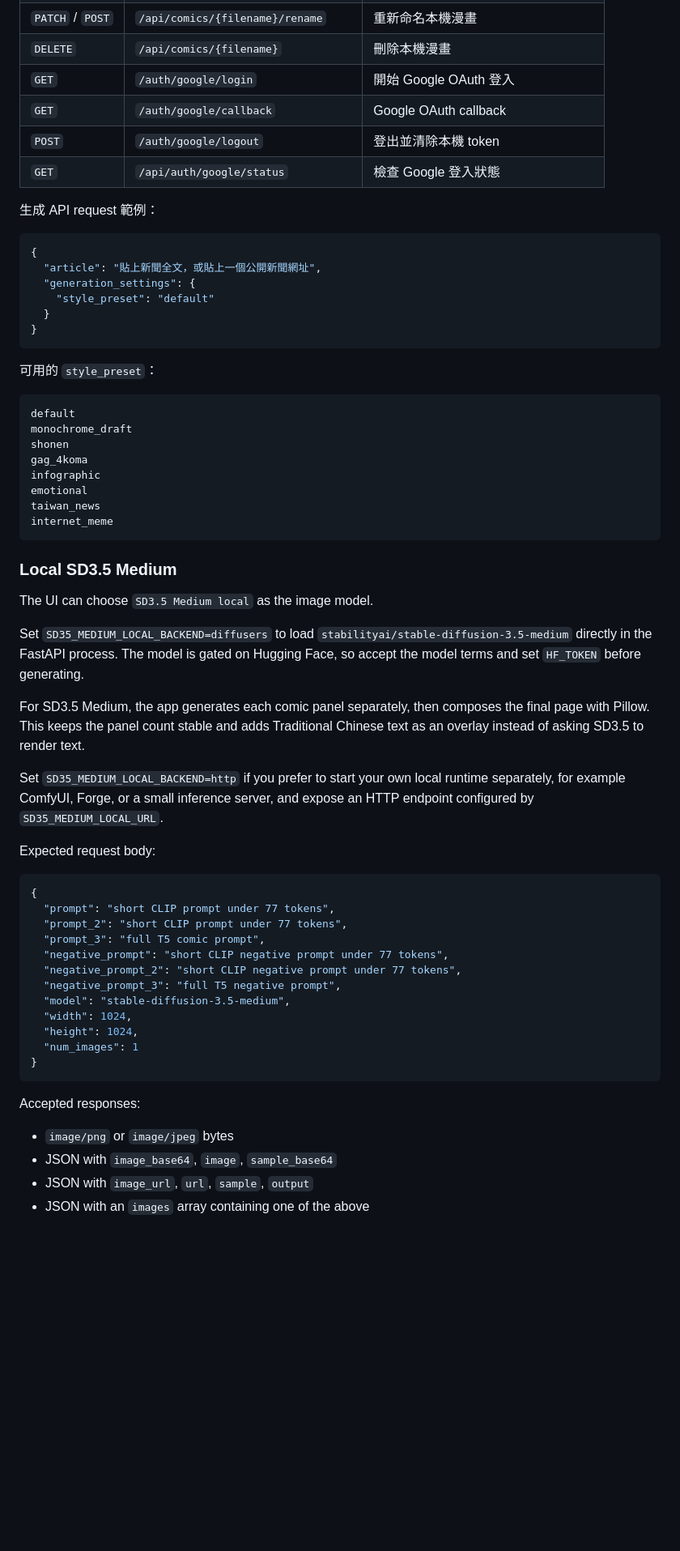
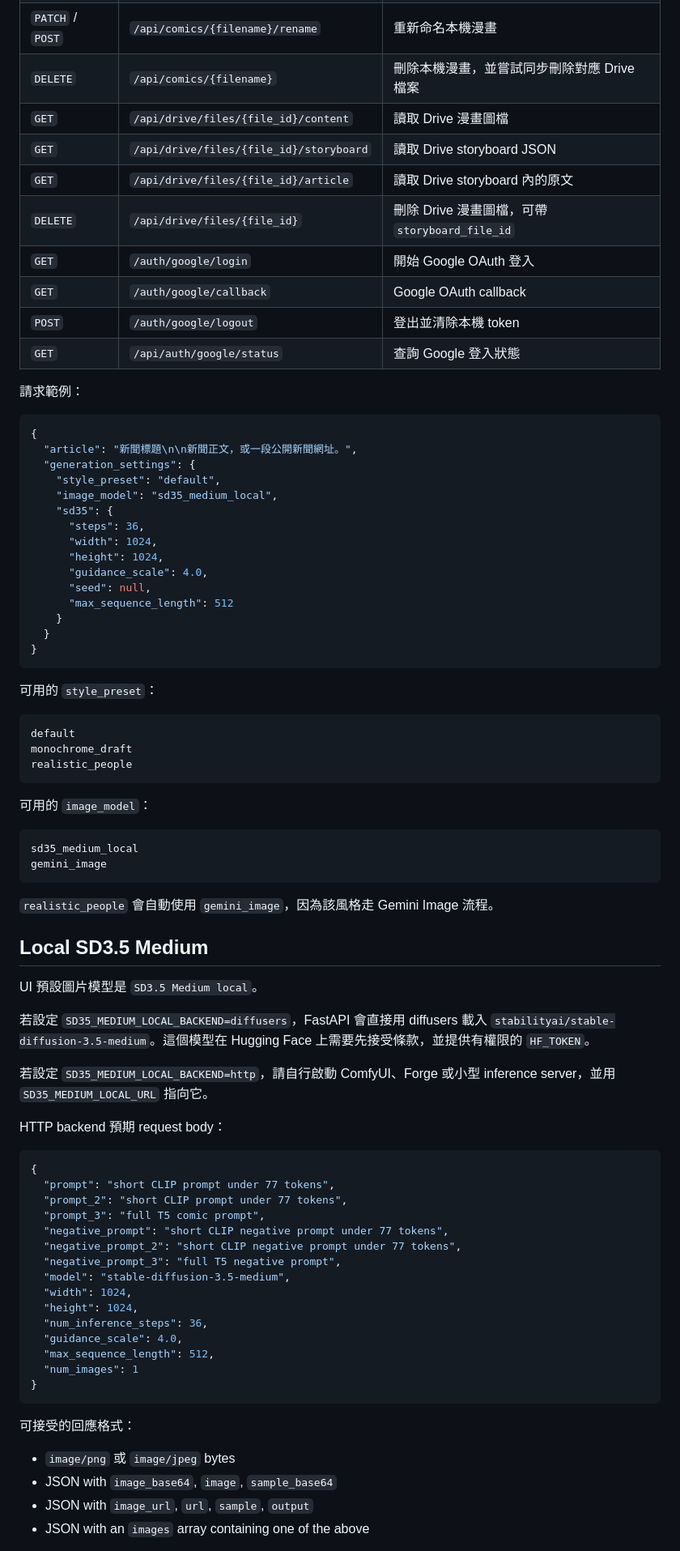
Before and after one commit to hao019/student_comic_project, a Markdown page: README.md, the part around one of its changes. Shown at 81% size. GitHub-like rendering; blank space fills up the shorter version.

````diff
--- a/README.md
+++ b/README.md
@@ -145,17 +151,30 @@ http://127.0.0.1:8000/
 | `PATCH` / `POST` | `/api/comics/{filename}/rename` | 重新命名本機漫畫 |
-| `DELETE` | `/api/comics/{filename}` | 刪除本機漫畫 |
+| `DELETE` | `/api/comics/{filename}` | 刪除本機漫畫，並嘗試同步刪除對應 Drive 檔案 |
+| `GET` | `/api/drive/files/{file_id}/content` | 讀取 Drive 漫畫圖檔 |
+| `GET` | `/api/drive/files/{file_id}/storyboard` | 讀取 Drive storyboard JSON |
+| `GET` | `/api/drive/files/{file_id}/article` | 讀取 Drive storyboard 內的原文 |
+| `DELETE` | `/api/drive/files/{file_id}` | 刪除 Drive 漫畫圖檔，可帶 `storyboard_file_id` |
 | `GET` | `/auth/google/login` | 開始 Google OAuth 登入 |
 | `GET` | `/auth/google/callback` | Google OAuth callback |
 | `POST` | `/auth/google/logout` | 登出並清除本機 token |
-| `GET` | `/api/auth/google/status` | 檢查 Google 登入狀態 |
+| `GET` | `/api/auth/google/status` | 查詢 Google 登入狀態 |
 
-生成 API request 範例：
+請求範例：
 
 ```json
 {
-  "article": "貼上新聞全文，或貼上一個公開新聞網址",
+  "article": "新聞標題\n\n新聞正文，或一段公開新聞網址。",
   "generation_settings": {
-    "style_preset": "default"
+    "style_preset": "default",
+    "image_model": "sd35_medium_local",
+    "sd35": {
+      "steps": 36,
+      "width": 1024,
+      "height": 1024,
+      "guidance_scale": 4.0,
+      "seed": null,
+      "max_sequence_length": 512
+    }
   }
 }
 ```
@@ -165,32 +184,27 @@ http://127.0.0.1:8000/
 ```text
 default
 monochrome_draft
-shonen
-gag_4koma
-infographic
-emotional
-taiwan_news
-internet_meme
+realistic_people
 ```
 
-### Local SD3.5 Medium
+可用的 `image_model`：
 
-The UI can choose `SD3.5 Medium local` as the image model.
+```text
+sd35_medium_local
+gemini_image
+```
 
-Set `SD35_MEDIUM_LOCAL_BACKEND=diffusers` to load
-`stabilityai/stable-diffusion-3.5-medium` directly in the FastAPI process. The
-model is gated on Hugging Face, so accept the model terms and set `HF_TOKEN`
-before generating.
+`realistic_people` 會自動使用 `gemini_image`，因為該風格走 Gemini Image 流程。
 
-For SD3.5 Medium, the app generates each comic panel separately, then composes
-the final page with Pillow. This keeps the panel count stable and adds
-Traditional Chinese text as an overlay instead of asking SD3.5 to render text.
+## Local SD3.5 Medium
 
-Set `SD35_MEDIUM_LOCAL_BACKEND=http` if you prefer to start your own local
-runtime separately, for example ComfyUI, Forge, or a small inference server, and
-expose an HTTP endpoint configured by `SD35_MEDIUM_LOCAL_URL`.
+UI 預設圖片模型是 `SD3.5 Medium local`。
 
-Expected request body:
+若設定 `SD35_MEDIUM_LOCAL_BACKEND=diffusers`，FastAPI 會直接用 diffusers 載入 `stabilityai/stable-diffusion-3.5-medium`。這個模型在 Hugging Face 上需要先接受條款，並提供有權限的 `HF_TOKEN`。
+
+若設定 `SD35_MEDIUM_LOCAL_BACKEND=http`，請自行啟動 ComfyUI、Forge 或小型 inference server，並用 `SD35_MEDIUM_LOCAL_URL` 指向它。
+
+HTTP backend 預期 request body：
 
 ```json
 {
@@ -203,13 +217,16 @@ Expected request body:
   "model": "stable-diffusion-3.5-medium",
   "width": 1024,
   "height": 1024,
+  "num_inference_steps": 36,
+  "guidance_scale": 4.0,
+  "max_sequence_length": 512,
   "num_images": 1
 }
 ```
 
-Accepted responses:
+可接受的回應格式：
 
-- `image/png` or `image/jpeg` bytes
+- `image/png` 或 `image/jpeg` bytes
 - JSON with `image_base64`, `image`, `sample_base64`
 - JSON with `image_url`, `url`, `sample`, `output`
 - JSON with an `images` array containing one of the above
````
Also changed, not shown: other parts of README.md (+72 -89 lines).
